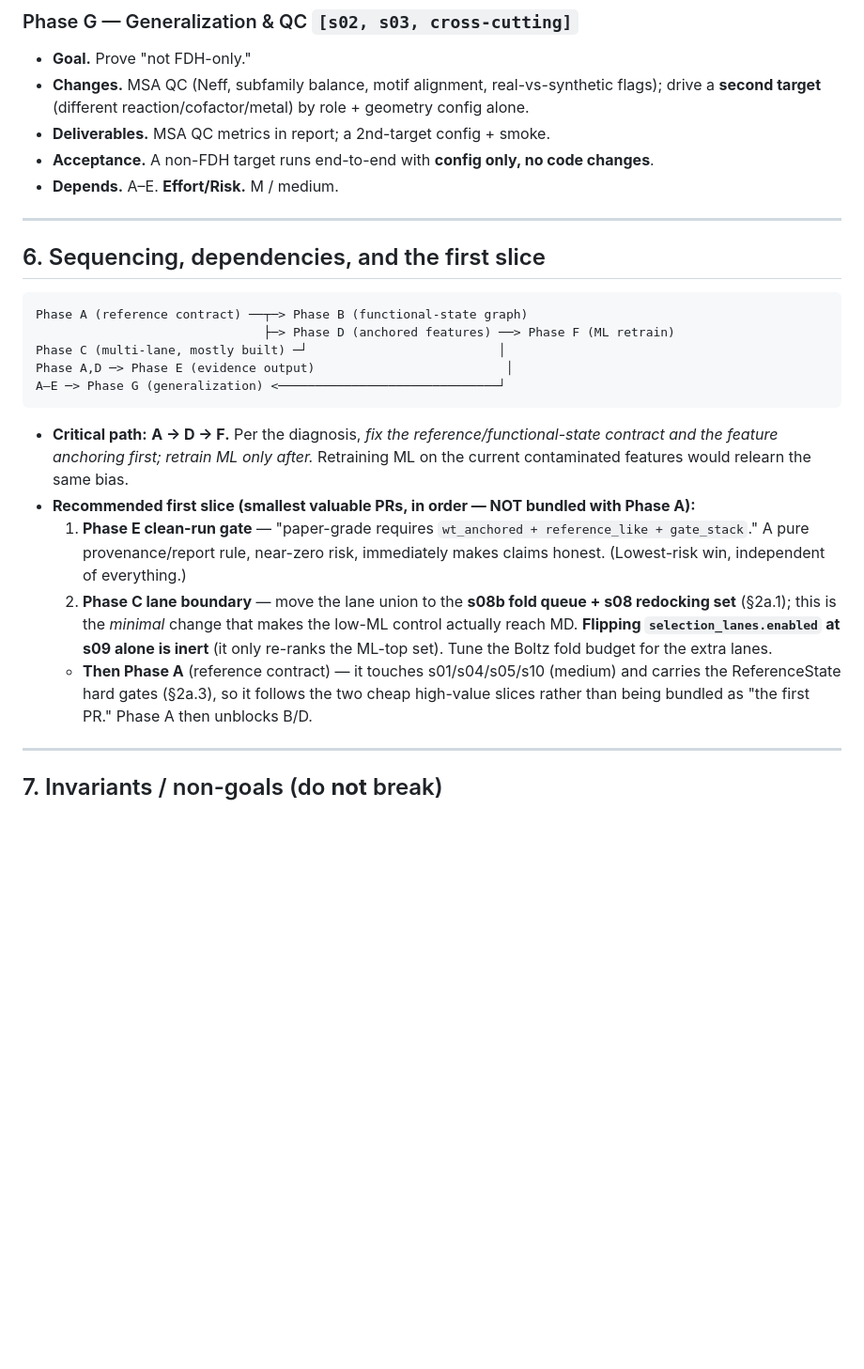
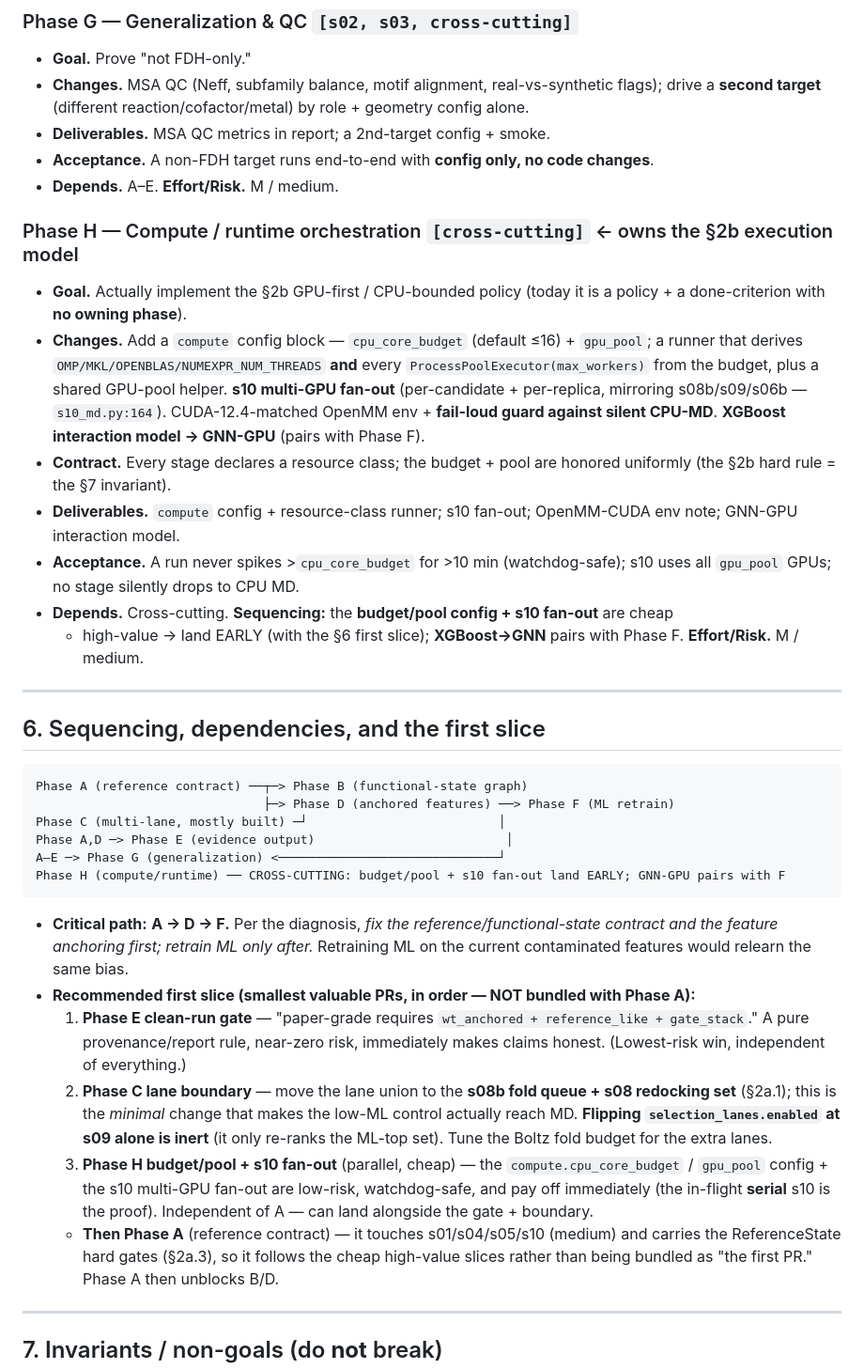
Before and after one commit to jeageon/evoliez, a Markdown page: docs/ROADMAP_V2_FUNCTIONAL_STATE.md, the part around one of its changes. Shown at 94% size. GitHub-like rendering; blank space fills up the shorter version.

````diff
--- a/docs/ROADMAP_V2_FUNCTIONAL_STATE.md
+++ b/docs/ROADMAP_V2_FUNCTIONAL_STATE.md
@@ -365,6 +368,25 @@ features* still run on the primary ligand and the de novo Boltz pose.
 - **Acceptance.** A non-FDH target runs end-to-end with **config only, no code changes**.
 - **Depends.** A–E. **Effort/Risk.** M / medium.
 
+### Phase H — Compute / runtime orchestration `[cross-cutting]`  ← owns the §2b execution model
+- **Goal.** Actually implement the §2b GPU-first / CPU-bounded policy (today it is a policy +
+  a done-criterion with **no owning phase**).
+- **Changes.** Add a `compute` config block — `cpu_core_budget` (default ≤16) + `gpu_pool`; a
+  runner that derives `OMP/MKL/OPENBLAS/NUMEXPR_NUM_THREADS` **and** every
+  `ProcessPoolExecutor(max_workers)` from the budget, plus a shared GPU-pool helper. **s10
+  multi-GPU fan-out** (per-candidate + per-replica, mirroring s08b/s09/s06b — `s10_md.py:164`).
+  CUDA-12.4-matched OpenMM env + **fail-loud guard against silent CPU-MD**. **XGBoost
+  interaction model → GNN-GPU** (pairs with Phase F).
+- **Contract.** Every stage declares a resource class; the budget + pool are honored uniformly
+  (the §2b hard rule = the §7 invariant).
+- **Deliverables.** `compute` config + resource-class runner; s10 fan-out; OpenMM-CUDA env note;
+  GNN-GPU interaction model.
+- **Acceptance.** A run never spikes >`cpu_core_budget` for >10 min (watchdog-safe); s10 uses
+  all `gpu_pool` GPUs; no stage silently drops to CPU MD.
+- **Depends.** Cross-cutting. **Sequencing:** the **budget/pool config + s10 fan-out** are cheap
+  + high-value → land EARLY (with the §6 first slice); **XGBoost→GNN** pairs with Phase F.
+  **Effort/Risk.** M / medium.
+
 ---
 
 ## 6. Sequencing, dependencies, and the first slice
@@ -375,6 +397,7 @@ Phase A (reference contract) ──┬─> Phase B (functional-state graph)
 Phase C (multi-lane, mostly built) ─┘                          │
 Phase A,D ─> Phase E (evidence output)                          │
 A–E ─> Phase G (generalization) <──────────────────────────────┘
+Phase H (compute/runtime) ── CROSS-CUTTING: budget/pool + s10 fan-out land EARLY; GNN-GPU pairs with F
 ```
 
 - **Critical path:** **A → D → F.** Per the diagnosis, *fix the reference/functional-state
@@ -388,8 +411,12 @@ A–E ─> Phase G (generalization) <──────────────
      set** (§2a.1); this is the *minimal* change that makes the low-ML control actually reach
      MD. **Flipping `selection_lanes.enabled` at s09 alone is inert** (it only re-ranks the
      ML-top set). Tune the Boltz fold budget for the extra lanes.
+  3. **Phase H budget/pool + s10 fan-out** (parallel, cheap) — the `compute.cpu_core_budget` /
+     `gpu_pool` config + the s10 multi-GPU fan-out are low-risk, watchdog-safe, and pay off
+     immediately (the in-flight **serial** s10 is the proof). Independent of A — can land
+     alongside the gate + boundary.
   - **Then Phase A** (reference contract) — it touches s01/s04/s05/s10 (medium) and carries the
-     ReferenceState hard gates (§2a.3), so it follows the two cheap high-value slices rather
+     ReferenceState hard gates (§2a.3), so it follows the cheap high-value slices rather
      than being bundled as "the first PR." Phase A then unblocks B/D.
 
 ---
````
Also changed, not shown: other parts of docs/ROADMAP_V2_FUNCTIONAL_STATE.md (+38 -25 lines).
